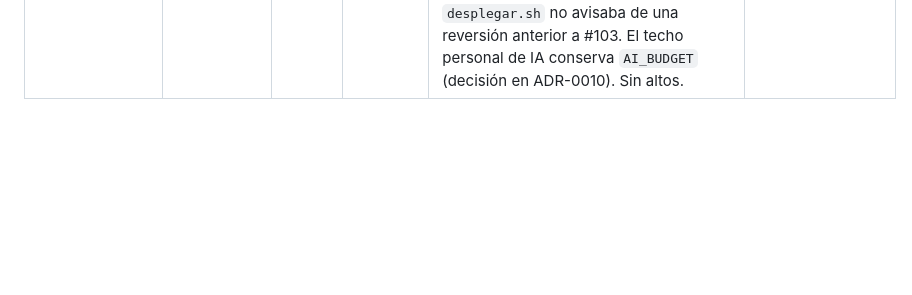
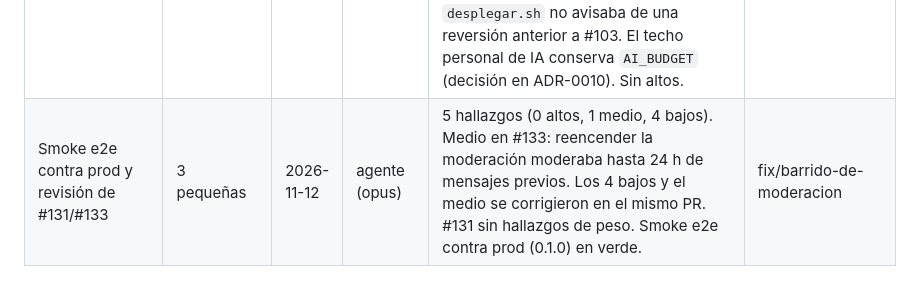
Before and after one commit to RareChimera87/ProyectoFinalTecMovil, a Markdown page: docs/revisiones.md, the part around the change. Drawn GitHub-style; blank space fills up the shorter version.

```diff
--- a/docs/revisiones.md
+++ b/docs/revisiones.md
@@ -46,3 +46,4 @@ Tipos: `post-merge major`, `3 pequeñas`, `cierre de épica`, `auditoría`.
 | Auditoría de seguridad y arquitectura del 28 oct (dev cba31a8): A-M3, A-M4, A-B1, A-B2, A-B3, A-B5, A-B6 | auditoría | 2026-10-28 | agente (sonnet) | 7 hallazgos (0 altos, 2 medios, 5 bajos). Medios: el listener del chat leía todo el historial (ahora `limitToLast(50)` y `loadOlder` por páginas al llegar al tope de F9); OkHttp sin timeouts explícitos (10/30/30/60 s y cliente lento solo para la exportación). Bajos: el ID token no viaja por HTTP salvo a `10.0.2.2` (y sin `192.168.0.10` en devDebug); `nonce` en el login con Google, verificado en la app porque Firebase no lo valida; JSON exportado y token FCM como `SessionCleaner`; scopes de push y billing cancelados; `Mutex` en lugar de `synchronized` en `TokenAuthenticator`. | fix/android-red-y-sesion |
 | Auditoría de seguridad y arquitectura del 28 oct (dev cba31a8): A-M1, C-M4, C-B9, C-B8 (#113) | auditoría | 2026-10-28 | agente (sonnet) | 4 hallazgos (0 altos, 2 medios, 2 bajos). Medios: el AAB de prod podía salir con la URL de API de relleno (ahora `android-release` exige `PARCHEU_API_URL_PROD` y `PARCHEU_HOSTING_URL_PROD`, y Gradle rechaza el relleno); `admin.html` mandaba el token de admin a una URL escrita a mano sin CSP (ahora usa el rewrite `/v1/**` del mismo origen, CSP sin `unsafe-inline`, SRI en el SDK compat y sin campo de URL). Bajos: `assetlinks.json` separado por entorno (prod sin el paquete `.dev` y con marcador para la huella de Play App Signing; falta el paso en `firebase-deploy.yml`, pendiente humano); pruebas de reglas para consultas de colección, documentos sin `members`/`participants`, miembro quitado y la paginación de chat del PR #108. La revisión del PR (ronda 1: 5 hallazgos, 0 altos, 1 medio, 4 bajos; ronda 2: 5 hallazgos, 1 alto, 0 medios, 4 bajos) quedó corregida en el mismo PR: el rewrite `/v1/**` solo en `firebase.prod.json`, CSP sin comodines, `verificarUrlsProd` solo para el AAB firmado con la llave de subida (el `bundleProdRelease` de `android-ci` quedaba en rojo), `deploy-prod` con `--config firebase.prod.json` y `PLAY_APP_SIGNING_SHA256` obligatoria, Hosting de prod sin barra final y docs de E8.5 | fix/release-url-y-hosting |
 | Seguimientos acumulados de la auditoría de seguridad del 28 oct (dev 8852f34): B6 de #101, B1 de #109, B4 de #112, Android de #110, #105/#102, #108, #103 | auditoría | 2026-10-29 | agente (opus) | 8 hallazgos (0 altos, 3 medios, 5 bajos). Medios: el transcript del otro gemelo entraba al prompt sin delimitar ni cláusula «son datos» (inyección de segundo orden; ahora `<turno de=...>` con `PromptData.wrap` y la cláusula en el `system`); `check-iam` aún aceptaba `projectIamAdmin` condicionado, `serviceAccountAdmin` y `serviceAccountUser` de proyecto para sa-terraform (ahora ERROR); el 429 de las rutas con IA caía en `Unknown(429)` (nuevo `ErrorCode.RATE_LIMITED`). Bajos: `ApiErrorMapper.globalErrors` mutable (ahora por constructor); `ExportDataScreen` describía 4 de las categorías de la exportación; el 402 sin `kind` de los reenvíos del gemelo abría G1 en vez de «vuelve mañana»; el ADR-0033 y el comentario de `deploy-prod.yml` seguían con la configuración anterior a #103/#105/#108; `desplegar.sh` no avisaba de una reversión anterior a #103. El techo personal de IA conserva `AI_BUDGET` (decisión en ADR-0010). Sin altos. | fix/seguimientos-auditoria |
+| Smoke e2e contra prod y revisión de #131/#133 | 3 pequeñas | 2026-11-12 | agente (opus) | 5 hallazgos (0 altos, 1 medio, 4 bajos). Medio en #133: reencender la moderación moderaba hasta 24 h de mensajes previos. Los 4 bajos y el medio se corrigieron en el mismo PR. #131 sin hallazgos de peso. Smoke e2e contra prod (0.1.0) en verde. | fix/barrido-de-moderacion |
```
Also changed, not shown: docs/pendientes-humanos.md (+14 -0 lines), docs/sustentacion.md (+16 -8 lines).
